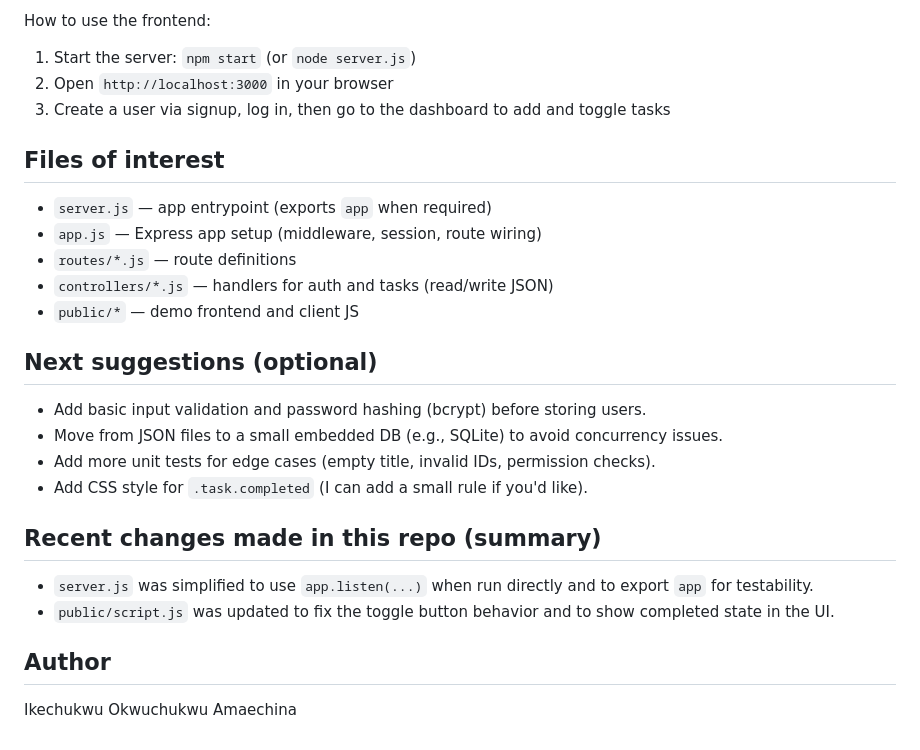
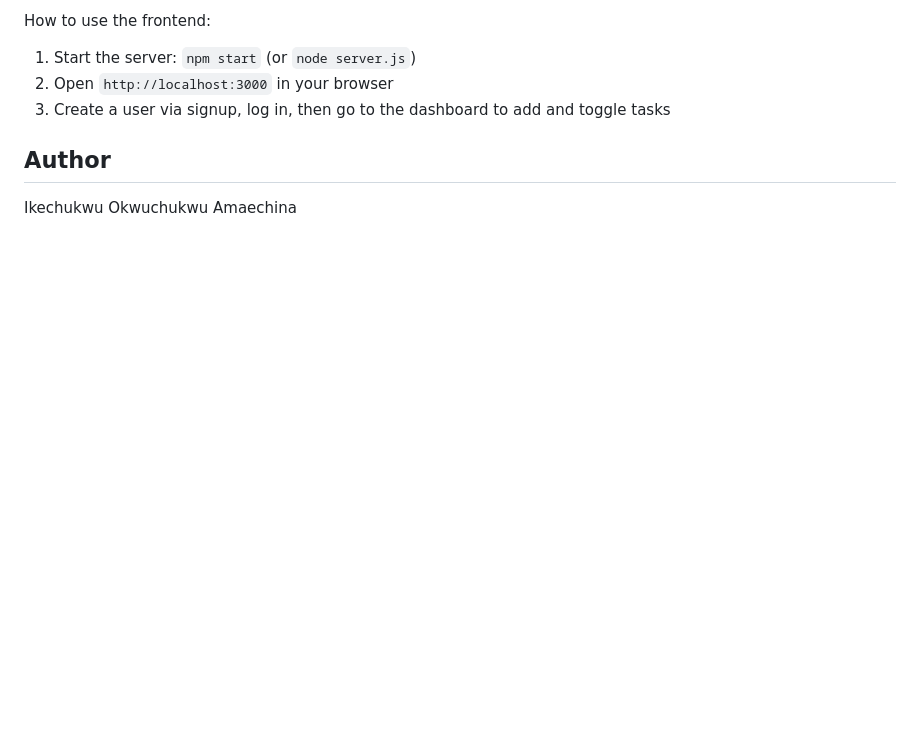
Before and after one commit to Ikechukwu-Okwuchukwu-Amaechina/task-manager, a Markdown page: README.md, the part around the change. Drawn GitHub-style; blank space fills up the shorter version.

Commit message:
fix:removal of duplication

```diff
--- a/README.md
+++ b/README.md
@@ -106,25 +106,7 @@ How to use the frontend:
 2. Open `http://localhost:3000` in your browser
 3. Create a user via signup, log in, then go to the dashboard to add and toggle tasks
 
-## Files of interest
 
-- `server.js` — app entrypoint (exports `app` when required)
-- `app.js` — Express app setup (middleware, session, route wiring)
-- `routes/*.js` — route definitions
-- `controllers/*.js` — handlers for auth and tasks (read/write JSON)
-- `public/*` — demo frontend and client JS
-
-## Next suggestions (optional)
-
-- Add basic input validation and password hashing (bcrypt) before storing users.
-- Move from JSON files to a small embedded DB (e.g., SQLite) to avoid concurrency issues.
-- Add more unit tests for edge cases (empty title, invalid IDs, permission checks).
-- Add CSS style for `.task.completed` (I can add a small rule if you'd like).
-
-## Recent changes made in this repo (summary)
-
-- `server.js` was simplified to use `app.listen(...)` when run directly and to export `app` for testability.
-- `public/script.js` was updated to fix the toggle button behavior and to show completed state in the UI.
 
 ## Author
 
```
